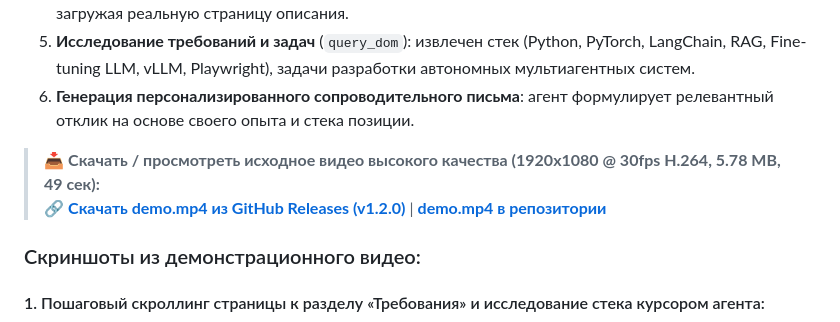
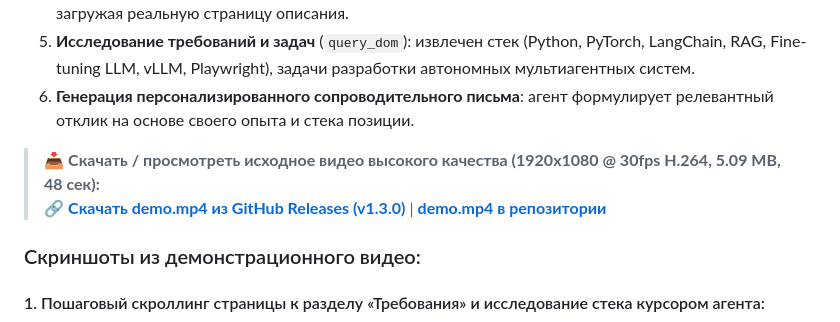
Before and after one commit to ArtemChik103/autonomous-browser-ai-agent, a Markdown page: README.md, the part around the change. Rendered like a GitHub page.

Commit message:
docs: update demo video download link to v1.3.0 release

```diff
--- a/README.md
+++ b/README.md
@@ -27,8 +27,8 @@
 5. **Исследование требований и задач** (`query_dom`): извлечен стек (Python, PyTorch, LangChain, RAG, Fine-tuning LLM, vLLM, Playwright), задачи разработки автономных мультиагентных систем.
 6. **Генерация персонализированного сопроводительного письма**: агент формулирует релевантный отклик на основе своего опыта и стека позиции.
 
-> 📥 **Скачать / просмотреть исходное видео высокого качества (1920x1080 @ 30fps H.264, 5.78 MB, 49 сек):**
-> 🔗 [**Скачать demo.mp4 из GitHub Releases (v1.2.0)**](https://github.com/ArtemChik103/autonomous-browser-ai-agent/releases/download/v1.2.0/demo.mp4) | [**demo.mp4 в репозитории**](demo.mp4)
+> 📥 **Скачать / просмотреть исходное видео высокого качества (1920x1080 @ 30fps H.264, 5.09 MB, 48 сек):**
+> 🔗 [**Скачать demo.mp4 из GitHub Releases (v1.3.0)**](https://github.com/ArtemChik103/autonomous-browser-ai-agent/releases/download/v1.3.0/demo.mp4) | [**demo.mp4 в репозитории**](demo.mp4)
 
 ### Скриншоты из демонстрационного видео:
 
```
